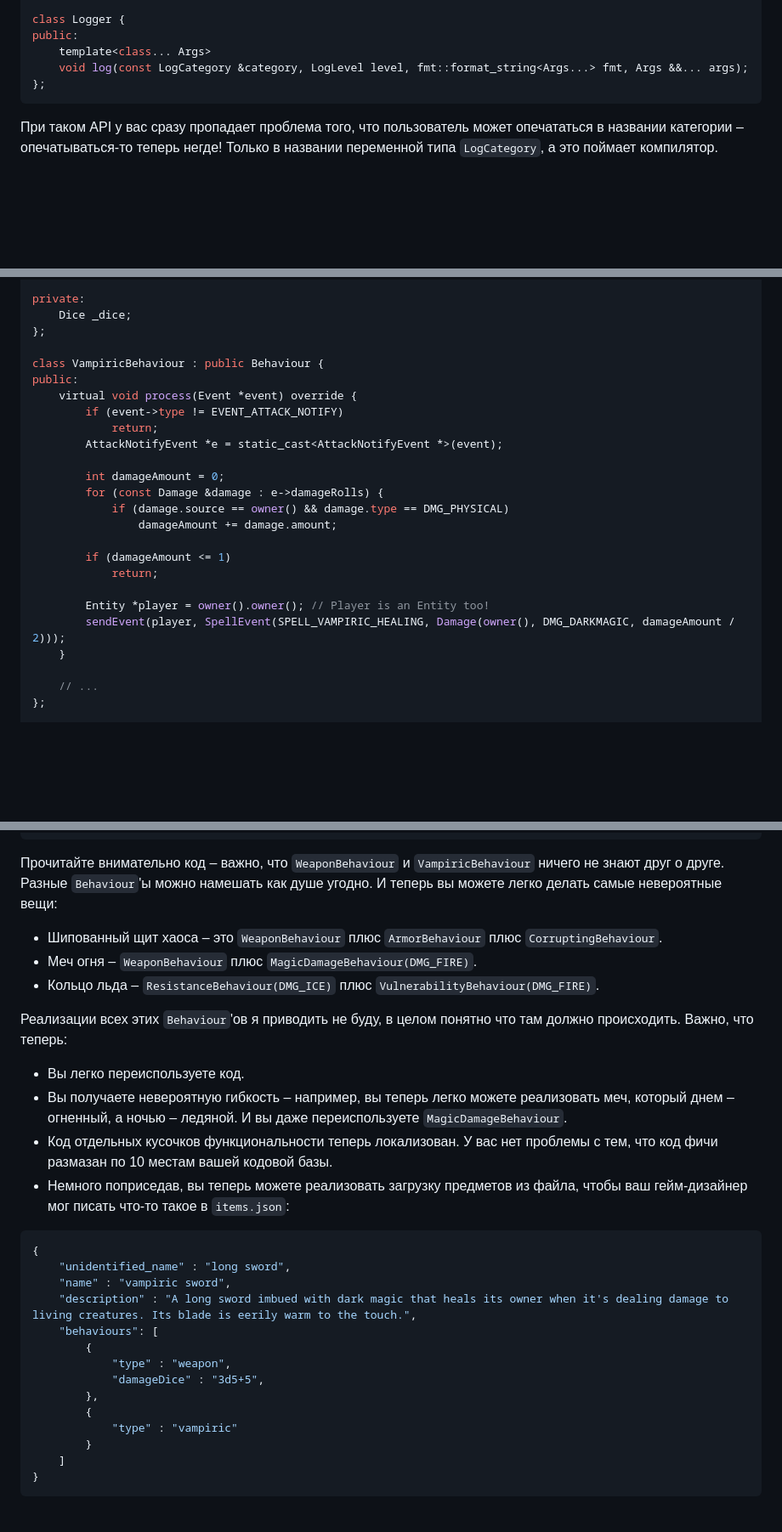
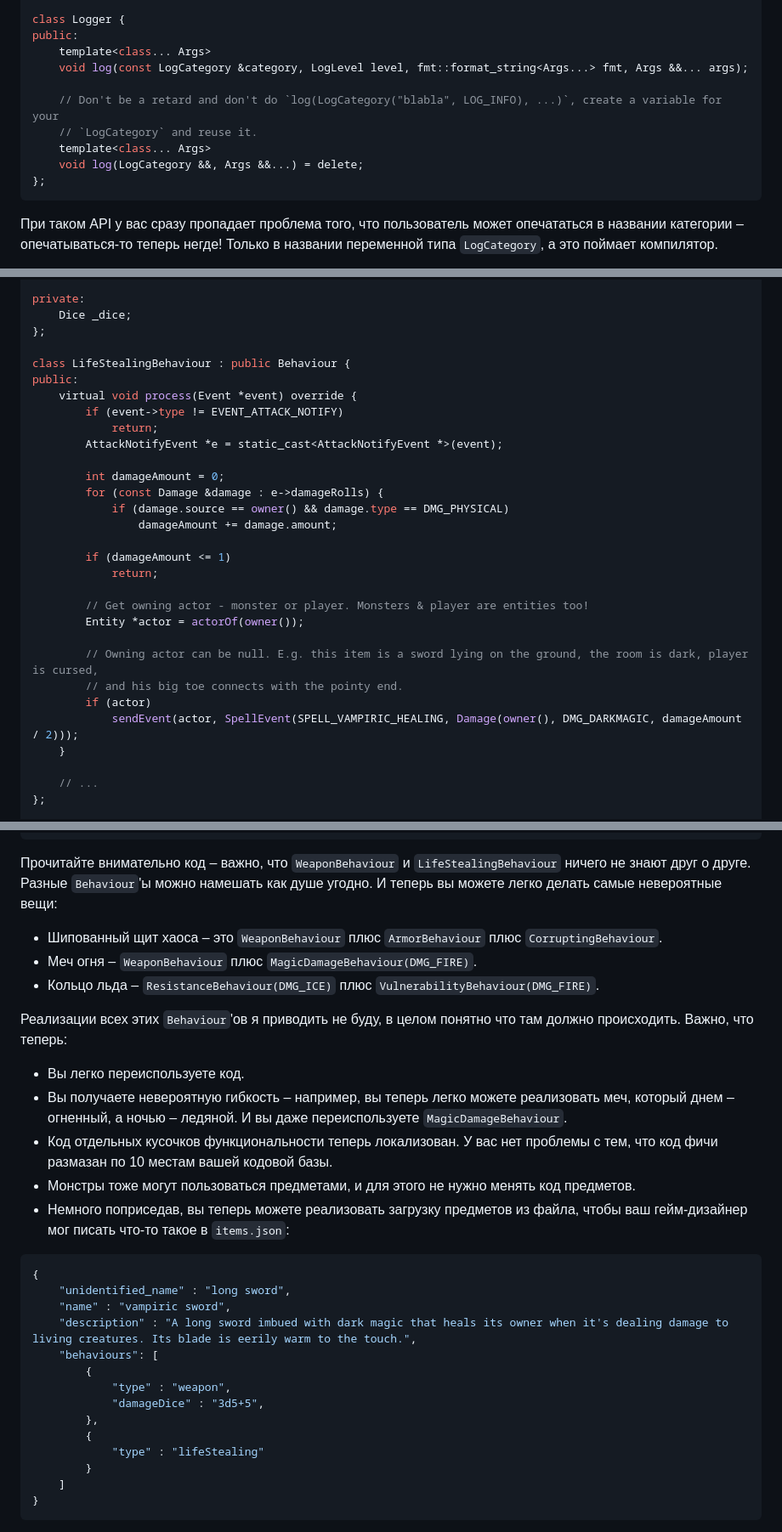
Before and after one commit to elrinor/tomes-of-power, a Markdown page: posts/habr_api_design_1/habr_api_design_1.md, 3 parts joined by grey strips. Shown at 85% size. Drawn GitHub-style; blank space fills up the shorter version.

Commit message:
Fixes in api design #1 from the 1st round of feedback

````diff
--- a/posts/habr_api_design_1/habr_api_design_1.md
+++ b/posts/habr_api_design_1/habr_api_design_1.md
@@ -142,6 +142,11 @@ class Logger {
 public:
     template<class... Args>
     void log(const LogCategory &category, LogLevel level, fmt::format_string<Args...> fmt, Args &&... args);
+
+    // Don't be a retard and don't do `log(LogCategory("blabla", LOG_INFO), ...)`, create a variable for your
+    // `LogCategory` and reuse it.
+    template<class... Args>
+    void log(LogCategory &&, Args &&...) = delete;
 };
 ```
 
@@ -646,7 +651,7 @@ private:
     Dice _dice;
 };
 
-class VampiricBehaviour : public Behaviour {
+class LifeStealingBehaviour : public Behaviour {
 public:
     virtual void process(Event *event) override {
         if (event->type != EVENT_ATTACK_NOTIFY)
@@ -661,8 +666,13 @@ public:
         if (damageAmount <= 1)
             return;
 
-        Entity *player = owner().owner(); // Player is an Entity too!
-        sendEvent(player, SpellEvent(SPELL_VAMPIRIC_HEALING, Damage(owner(), DMG_DARKMAGIC, damageAmount / 2)));
+        // Get owning actor - monster or player. Monsters & player are entities too!
+        Entity *actor = actorOf(owner());
+
+        // Owning actor can be null. E.g. this item is a sword lying on the ground, the room is dark, player is cursed,
+        // and his big toe connects with the pointy end.
+        if (actor)
+            sendEvent(actor, SpellEvent(SPELL_VAMPIRIC_HEALING, Damage(owner(), DMG_DARKMAGIC, damageAmount / 2)));
     }
 
     // ...
@@ -676,7 +686,7 @@ std::unique_ptr<Entity> makeVampiricSword(Dice damageDice) {
 }
 ```
 
-Прочитайте внимательно код – важно, что `WeaponBehaviour` и `VampiricBehaviour` ничего не знают друг о друге. Разные `Behaviour`'ы можно намешать как душе угодно. И теперь вы можете легко делать самые невероятные вещи:
+Прочитайте внимательно код – важно, что `WeaponBehaviour` и `LifeStealingBehaviour` ничего не знают друг о друге. Разные `Behaviour`'ы можно намешать как душе угодно. И теперь вы можете легко делать самые невероятные вещи:
 * Шипованный щит хаоса – это `WeaponBehaviour` плюс `ArmorBehaviour` плюс `CorruptingBehaviour`.
 * Меч огня – `WeaponBehaviour` плюс `MagicDamageBehaviour(DMG_FIRE)`.
 * Кольцо льда – `ResistanceBehaviour(DMG_ICE)` плюс `VulnerabilityBehaviour(DMG_FIRE)`.
@@ -685,6 +695,7 @@ std::unique_ptr<Entity> makeVampiricSword(Dice damageDice) {
 * Вы легко переиспользуете код.
 * Вы получаете невероятную гибкость – например, вы теперь легко можете реализовать меч, который днем – огненный, а ночью – ледяной. И вы даже переиспользуете `MagicDamageBehaviour`.
 * Код отдельных кусочков функциональности теперь локализован. У вас нет проблемы с тем, что код фичи размазан по 10 местам вашей кодовой базы.
+* Монстры тоже могут пользоваться предметами, и для этого не нужно менять код предметов.
 * Немного поприседав, вы теперь можете реализовать загрузку предметов из файла, чтобы ваш гейм-дизайнер мог писать что-то такое в `items.json`:
 ```json
 {
@@ -697,7 +708,7 @@ std::unique_ptr<Entity> makeVampiricSword(Dice damageDice) {
             "damageDice" : "3d5+5",
         },
         {
-            "type" : "vampiric"
+            "type" : "lifeStealing"
         }
     ]
 }
````
Also changed, not shown: other parts of posts/habr_api_design_1/habr_api_design_1.md (+3 -3 lines).
